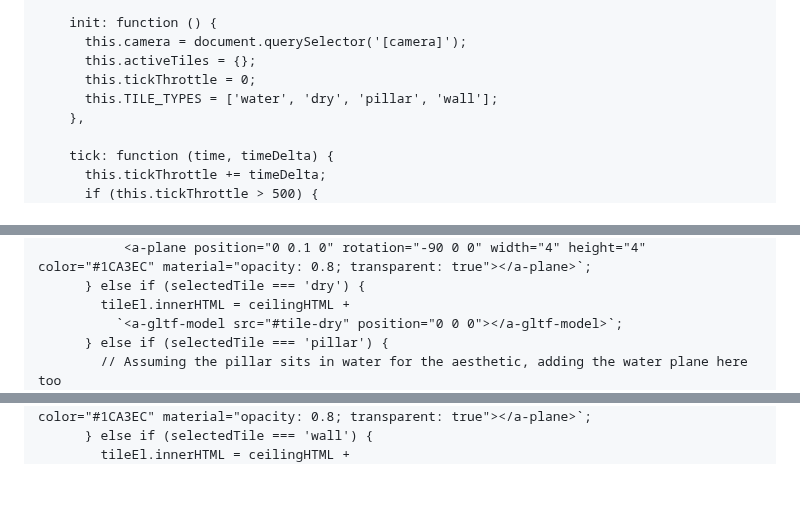
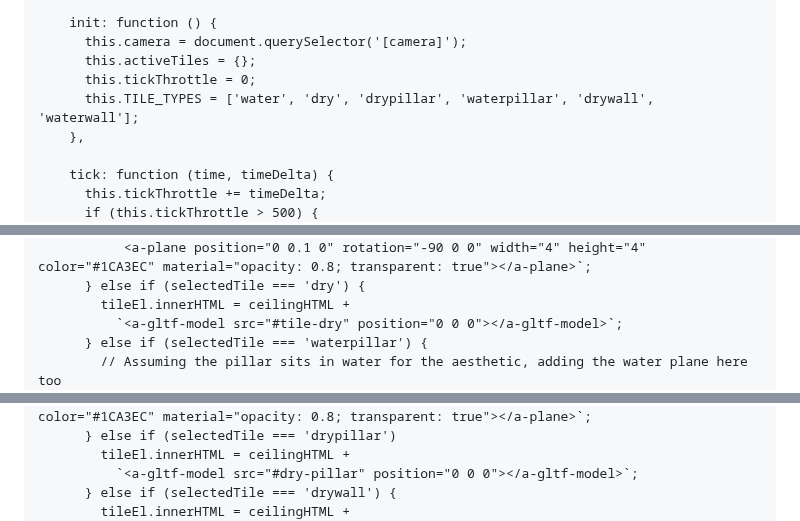
Before and after one commit to CervidSunset/CervidSunset.github.io, a Markdown page: README.md, 3 parts joined by grey strips. Rendered like a GitHub page; blank space fills up the shorter version.

```diff
--- a/README.md
+++ b/README.md
@@ -19,7 +19,7 @@
           this.camera = document.querySelector('[camera]');
           this.activeTiles = {};
           this.tickThrottle = 0;
-          this.TILE_TYPES = ['water', 'dry', 'pillar', 'wall'];
+          this.TILE_TYPES = ['water', 'dry', 'drypillar', 'waterpillar', 'drywall', 'waterwall'];
         },
 
         tick: function (time, timeDelta) {
@@ -85,6 +85,6 @@
           } else if (selectedTile === 'dry') {
             tileEl.innerHTML = ceilingHTML +
               `<a-gltf-model src="#tile-dry" position="0 0 0"></a-gltf-model>`;
-          } else if (selectedTile === 'pillar') {
+          } else if (selectedTile === 'waterpillar') {
             // Assuming the pillar sits in water for the aesthetic, adding the water plane here too
             tileEl.innerHTML = ceilingHTML +
@@ -92,4 +92,7 @@
                <a-plane position="0 0.1 0" rotation="-90 0 0" width="4" height="4" color="#1CA3EC" material="opacity: 0.8; transparent: true"></a-plane>`;
-          } else if (selectedTile === 'wall') {
+          } else if (selectedTile === 'drypillar')
+            tileEl.innerHTML = ceilingHTML +
+              `<a-gltf-model src="#dry-pillar" position="0 0 0"></a-gltf-model>`;
+          } else if (selectedTile === 'drywall') {
             tileEl.innerHTML = ceilingHTML +
               `<a-gltf-model src="#tile-wall" position="0 0 0"></a-gltf-model>`;
```
Also changed, not shown: other parts of README.md (+7 -2 lines).
